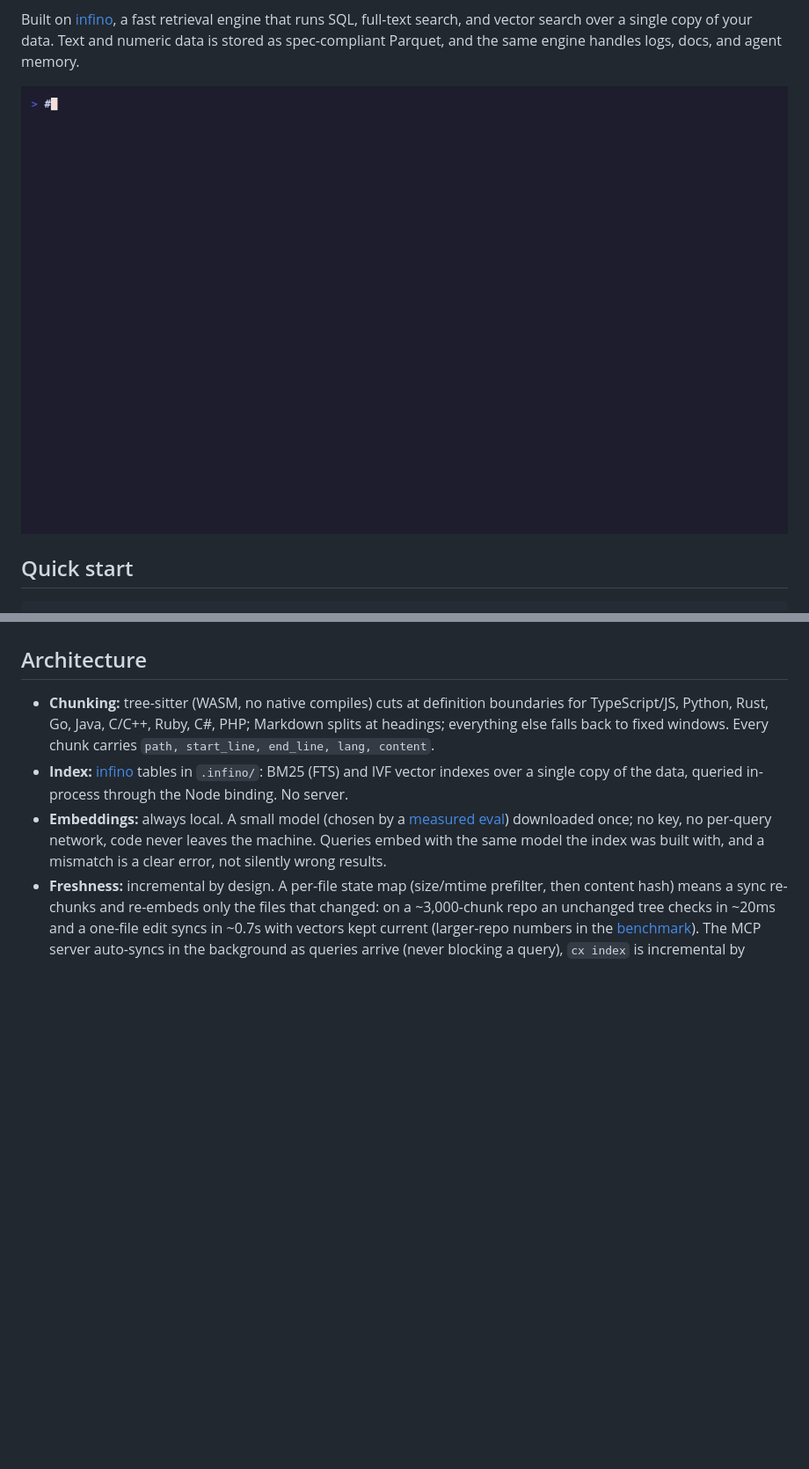
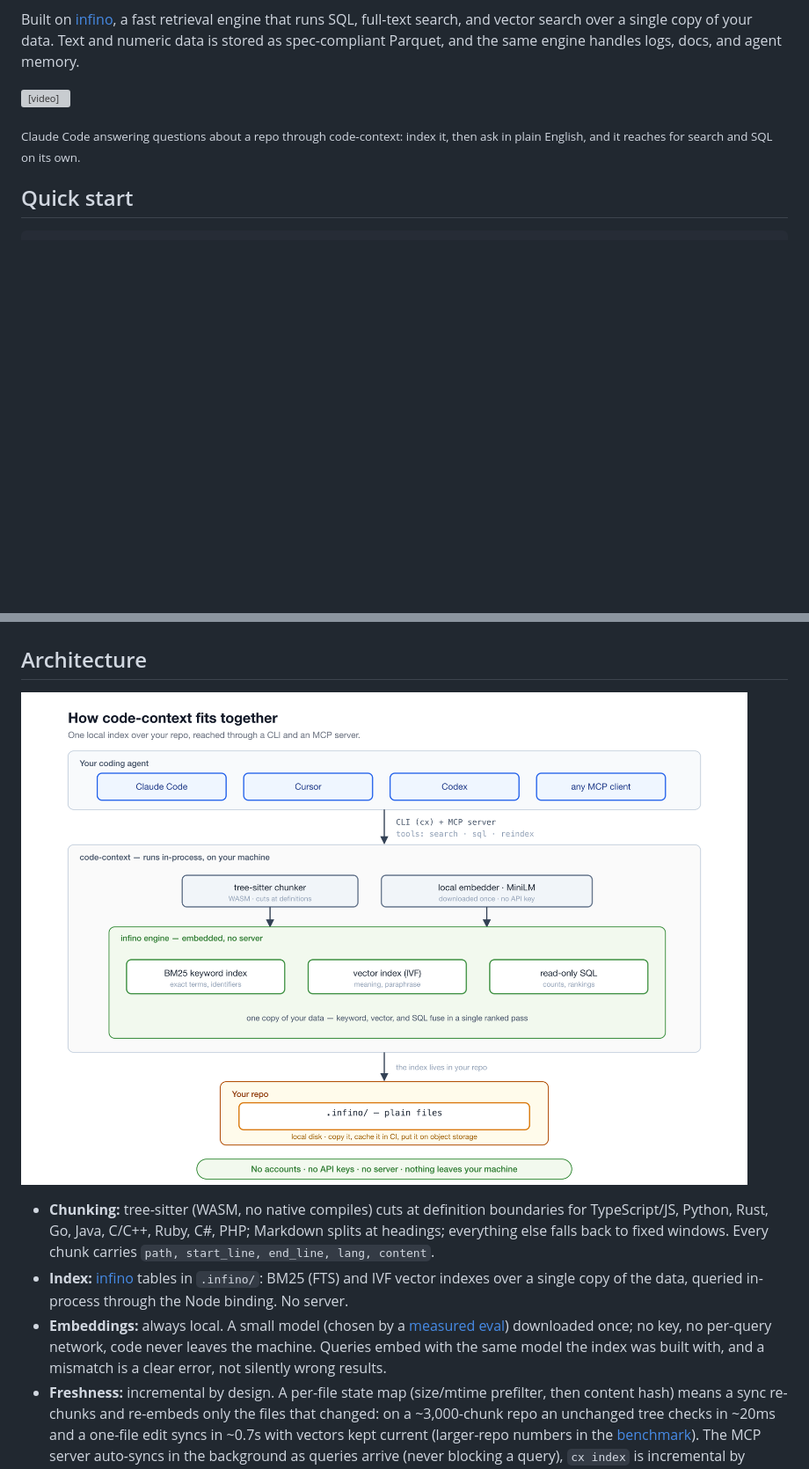
Before and after one commit to infino-ai/code-context, a Markdown page: README.md, 2 parts joined by grey strips. Shown at 88% size. Drawn GitHub-style; pictures changed too: docs/architecture.png (added), docs/demo.gif (deleted); blank space fills up the shorter version; grey boxes are pictures that could not be loaded.

Commit message:
Replace README demo with the Claude Code video, add architecture diagram
The demo now shows Claude Code using code-context through MCP: index a
repo, then ask in plain English, and it reaches for search and SQL on its
own. Adds an architecture diagram to the README (agents to code-context to
the infino engine to plain files in your repo) and drops the old CLI GIF.

```diff
--- a/README.md
+++ b/README.md
@@ -47,7 +47,9 @@ engine that runs SQL, full-text search, and vector search over a single copy
 of your data. Text and numeric data is stored as spec-compliant Parquet, and
 the same engine handles logs, docs, and agent memory.
 
-![cx demo: index, search, SQL aggregation, incremental sync](docs/demo.gif)
+<video src="https://github.com/infino-ai/code-context/raw/main/docs/demo.mp4" controls muted loop playsinline></video>
+
+<sub>Claude Code answering questions about a repo through code-context: index it, then ask in plain English, and it reaches for search and SQL on its own.</sub>
 
 ## Quick start
 
@@ -255,6 +257,8 @@ stack, so run both.
 
 ## Architecture
 
+![How code-context fits together: your coding agent reaches code-context through a CLI and an MCP server, code-context runs the infino engine in-process, and the index lives as plain files in your repo](docs/architecture.png)
+
 - **Chunking:** tree-sitter (WASM, no native compiles) cuts at definition
   boundaries for TypeScript/JS, Python, Rust, Go, Java, C/C++, Ruby, C#, PHP;
   Markdown splits at headings; everything else falls back to fixed windows.
```
Also changed, not shown: 2 other files.
